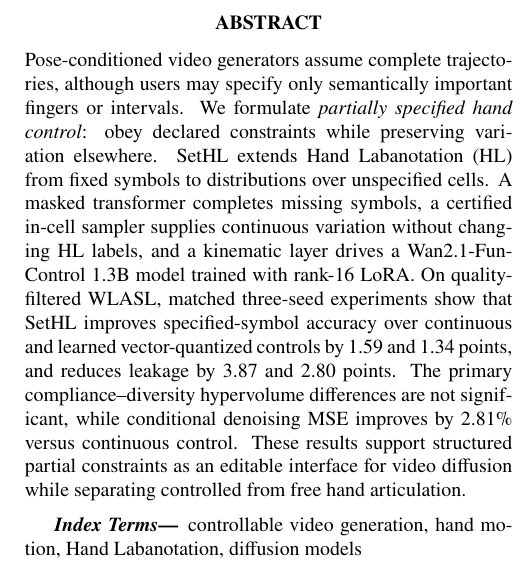
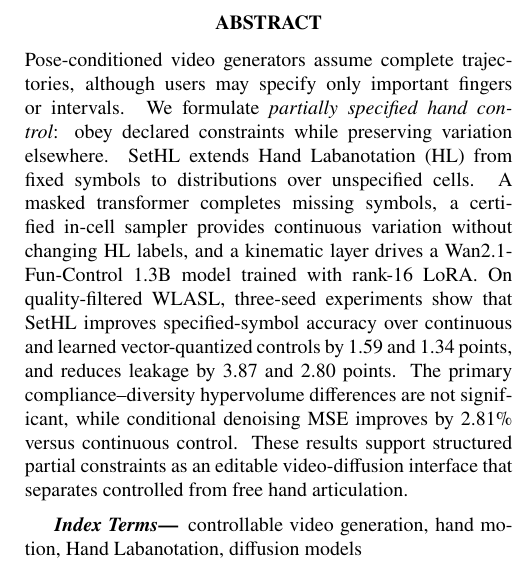
Before and after one commit to GitMonkey0/SetHL-Wan, a LaTeX paper (paper/main.tex): part of one column of page 1 of 5, cut so that both start at the same text. Compiled offline with pdfLaTeX.

Commit message:
Keep abstract safely below submission limit

```diff
--- a/paper/main.tex
+++ b/paper/main.tex
@@ -16,21 +16,20 @@ haotialu666@gmail.com, xpzhang@ieee.org\thanks{$^{\ast}$Corresponding author.}}
 
 \begin{abstract}
 Pose-conditioned video generators assume complete trajectories, although users
-may specify only semantically important fingers or intervals. We formulate
+may specify only important fingers or intervals. We formulate
 \emph{partially specified hand control}: obey declared constraints while
 preserving variation elsewhere. SetHL extends Hand Labanotation (HL) from fixed
 symbols to distributions over unspecified cells. A masked transformer completes
-missing symbols, a certified in-cell sampler supplies continuous variation
+missing symbols, a certified in-cell sampler provides continuous variation
 without changing HL labels, and a kinematic layer drives a
 Wan2.1-Fun-Control 1.3B model trained with rank-16 LoRA. On quality-filtered
-WLASL, matched three-seed experiments show that SetHL improves specified-symbol
+WLASL, three-seed experiments show that SetHL improves specified-symbol
 accuracy over continuous and learned vector-quantized controls by 1.59 and 1.34
 points, and reduces leakage by 3.87 and 2.80 points. The primary
 compliance--diversity hypervolume differences are not significant, while
 conditional denoising MSE improves by \DenoiseRelative\% versus continuous
 control. These results support structured partial constraints as an editable
-interface for video diffusion while separating controlled from free hand
-articulation.
+video-diffusion interface that separates controlled from free hand articulation.
 \end{abstract}
 
 \begin{keywords}
```
Also changed, not shown: paper/main.pdf, 1 other file.
